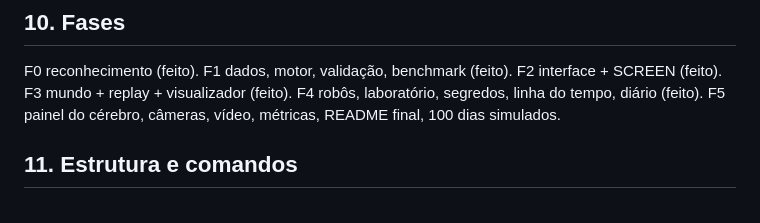
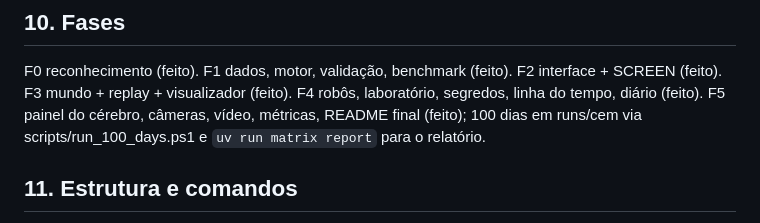
Before and after one commit to Zidanski/matrix-das-moscas, a Markdown page: CLAUDE.md, the part around the change. GitHub-like rendering.

```diff
--- a/CLAUDE.md
+++ b/CLAUDE.md
@@ -89,7 +89,8 @@ controle; ATTRIBUTION.md com todas as fontes e licenças.
 F0 reconhecimento (feito). F1 dados, motor, validação, benchmark (feito).
 F2 interface + SCREEN (feito). F3 mundo + replay + visualizador (feito). F4 robôs, laboratório,
 segredos, linha do tempo, diário (feito). F5 painel do cérebro, câmeras, vídeo,
-métricas, README final, 100 dias simulados.
+métricas, README final (feito); 100 dias em runs/cem via scripts/run_100_days.ps1 e
+`uv run matrix report` para o relatório.
 
 ## 11. Estrutura e comandos
 brain/ interface/ world/ replay/ web/ scripts/ docs/ tests/
```
Also changed, not shown: README.md (+14 -1 lines), docs/F5_final.md (added, +44 -0 lines).
